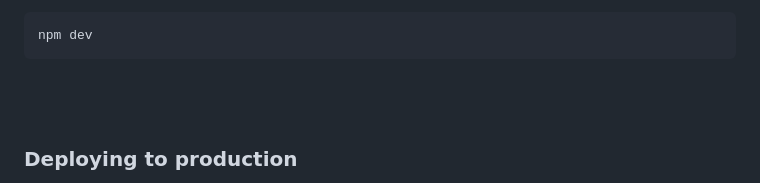
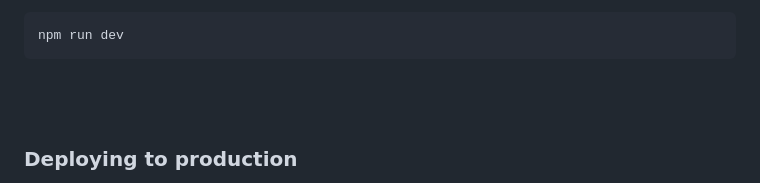
Before and after one commit to jimmy-zhening-luo/jimmy, a Markdown page: README.md, the part around the change. Drawn GitHub-style; folded sections open.

Commit message:
it's either node dev or npm run dev, i got it wrong

```diff
--- a/README.md
+++ b/README.md
@@ -72,7 +72,7 @@ You now have:
 
 You can now run this web app's `dev` script, which uses Vite to build a local (unoptimized) static web app bundle and serve the built bundle from your local host machine. It also continuously rebuilds when any code changes are detected, so you can see your changes in real-time.
 
-    npm dev
+    npm run dev
 
 </details>
 
```
